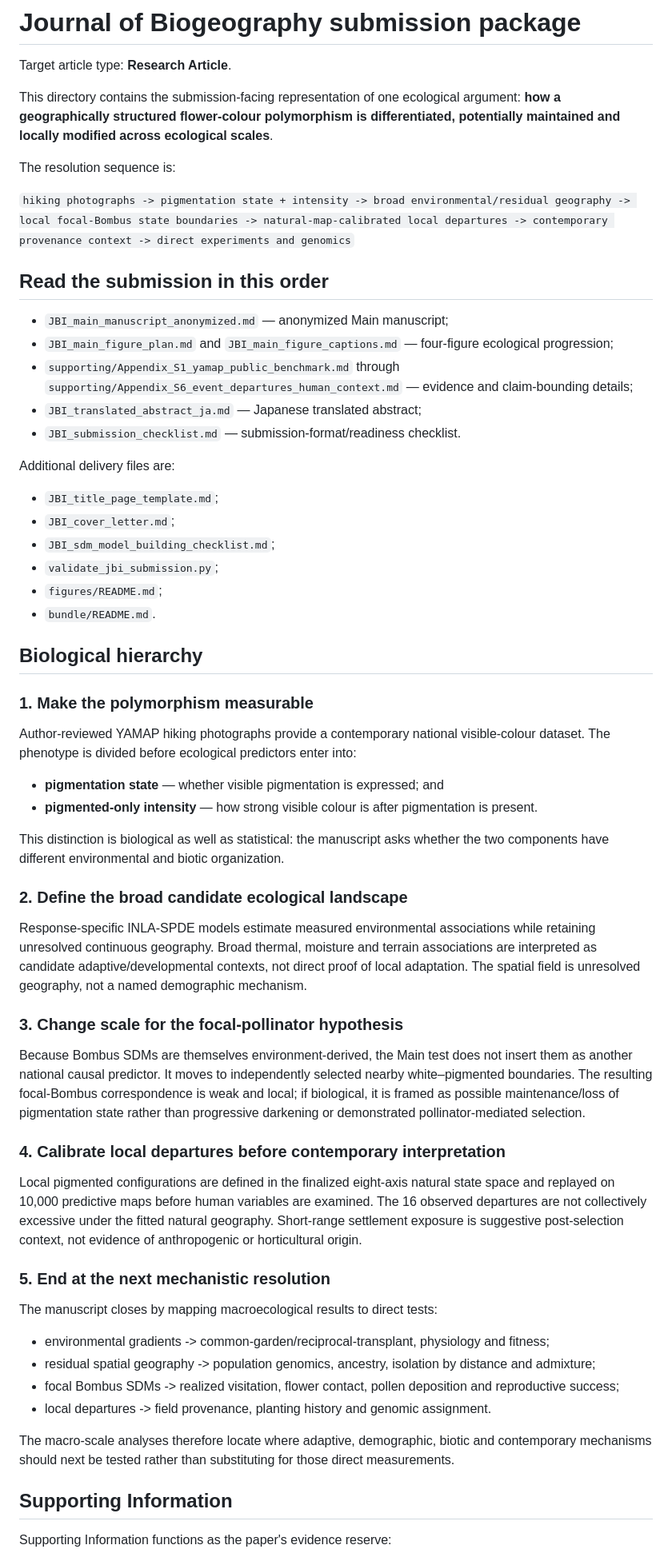
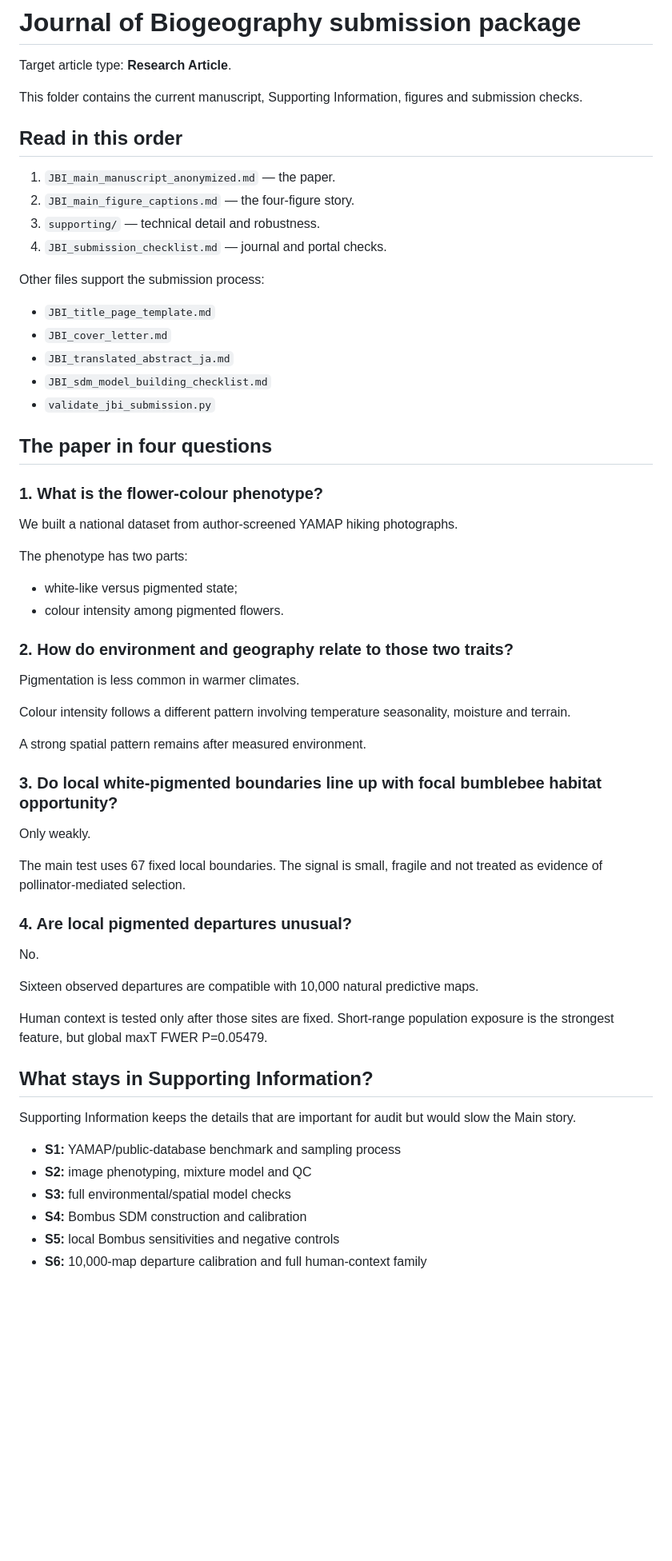
Before and after one commit to zuizui0223/hotarubukuro, a Markdown page: submission/jbi/README.md, the part around one of its changes. Shown at 80% size. GitHub-like rendering; blank space fills up the shorter version.

Commit message:
Simplify submission package README

```diff
--- a/submission/jbi/README.md
+++ b/submission/jbi/README.md
@@ -2,64 +2,64 @@
 
 Target article type: **Research Article**.
 
-This directory contains the submission-facing representation of one ecological argument: **how a geographically structured flower-colour polymorphism is differentiated, potentially maintained and locally modified across ecological scales**.
+This folder contains the current manuscript, Supporting Information, figures and submission checks.
 
-The resolution sequence is:
+## Read in this order
 
-`hiking photographs -> pigmentation state + intensity -> broad environmental/residual geography -> local focal-Bombus state boundaries -> natural-map-calibrated local departures -> contemporary provenance context -> direct experiments and genomics`
+1. `JBI_main_manuscript_anonymized.md` — the paper.
+2. `JBI_main_figure_captions.md` — the four-figure story.
+3. `supporting/` — technical detail and robustness.
+4. `JBI_submission_checklist.md` — journal and portal checks.
 
-## Read the submission in this order
+Other files support the submission process:
 
-- `JBI_main_manuscript_anonymized.md` — anonymized Main manuscript;
-- `JBI_main_figure_plan.md` and `JBI_main_figure_captions.md` — four-figure ecological progression;
-- `supporting/Appendix_S1_yamap_public_benchmark.md` through `supporting/Appendix_S6_event_departures_human_context.md` — evidence and claim-bounding details;
-- `JBI_translated_abstract_ja.md` — Japanese translated abstract;
-- `JBI_submission_checklist.md` — submission-format/readiness checklist.
+- `JBI_title_page_template.md`
+- `JBI_cover_letter.md`
+- `JBI_translated_abstract_ja.md`
+- `JBI_sdm_model_building_checklist.md`
+- `validate_jbi_submission.py`
 
-Additional delivery files are:
+## The paper in four questions
 
-- `JBI_title_page_template.md`;
-- `JBI_cover_letter.md`;
-- `JBI_sdm_model_building_checklist.md`;
-- `validate_jbi_submission.py`;
-- `figures/README.md`;
-- `bundle/README.md`.
+### 1. What is the flower-colour phenotype?
 
-## Biological hierarchy
+We built a national dataset from author-screened YAMAP hiking photographs.
 
-### 1. Make the polymorphism measurable
+The phenotype has two parts:
 
-Author-reviewed YAMAP hiking photographs provide a contemporary national visible-colour dataset. The phenotype is divided before ecological predictors enter into:
+- white-like versus pigmented state;
+- colour intensity among pigmented flowers.
 
-- **pigmentation state** — whether visible pigmentation is expressed; and
-- **pigmented-only intensity** — how strong visible colour is after pigmentation is present.
+### 2. How do environment and geography relate to those two traits?
 
-This distinction is biological as well as statistical: the manuscript asks whether the two components have different environmental and biotic organization.
+Pigmentation is less common in warmer climates.
 
-### 2. Define the broad candidate ecological landscape
+Colour intensity follows a different pattern involving temperature seasonality, moisture and terrain.
 
-Response-specific INLA-SPDE models estimate measured environmental associations while retaining unresolved continuous geography. Broad thermal, moisture and terrain associations are interpreted as candidate adaptive/developmental contexts, not direct proof of local adaptation. The spatial field is unresolved geography, not a named demographic mechanism.
+A strong spatial pattern remains after measured environment.
 
-### 3. Change scale for the focal-pollinator hypothesis
+### 3. Do local white-pigmented boundaries line up with focal bumblebee habitat opportunity?
 
-Because Bombus SDMs are themselves environment-derived, the Main test does not insert them as another national causal predictor. It moves to independently selected nearby white–pigmented boundaries. The resulting focal-Bombus correspondence is weak and local; if biological, it is framed as possible maintenance/loss of pigmentation state rather than progressive darkening or demonstrated pollinator-mediated selection.
+Only weakly.
 
-### 4. Calibrate local departures before contemporary interpretation
+The main test uses 67 fixed local boundaries. The signal is small, fragile and not treated as evidence of pollinator-mediated selection.
 
-Local pigmented configurations are defined in the finalized eight-axis natural state space and replayed on 10,000 predictive maps before human variables are examined. The 16 observed departures are not collectively excessive under the fitted natural geography. Short-range settlement exposure is suggestive post-selection context, not evidence of anthropogenic or horticultural origin.
+### 4. Are local pigmented departures unusual?
 
-### 5. End at the next mechanistic resolution
+No.
 
-The manuscript closes by mapping macroecological results to direct tests:
+Sixteen observed departures are compatible with 10,000 natural predictive maps.
 
-- environmental gradients -> common-garden/reciprocal-transplant, physiology and fitness;
-- residual spatial geography -> population genomics, ancestry, isolation by distance and admixture;
-- focal Bombus SDMs -> realized visitation, flower contact, pollen deposition and reproductive success;
-- local departures -> field provenance, planting history and genomic assignment.
+Human context is tested only after those sites are fixed. Short-range population exposure is the strongest feature, but global maxT FWER P=0.05479.
 
-The macro-scale analyses therefore locate where adaptive, demographic, biotic and contemporary mechanisms should next be tested rather than substituting for those direct measurements.
+## What stays in Supporting Information?
 
-## Supporting Information
+Supporting Information keeps the details that are important for audit but would slow the Main story.
 
-Supporting Information functions as the paper's evidence reserve:
+- **S1:** YAMAP/public-database benchmark and sampling process
+- **S2:** image phenotyping, mixture model and QC
+- **S3:** full environmental/spatial model checks
+- **S4:** Bombus SDM construction and calibration
+- **S5:** local Bombus sensitivities and negative controls
+- **S6:** 10,000-map departure calibration and full human-context family
 
```
Also changed, not shown: other parts of submission/jbi/README.md (+20 -23 lines).
